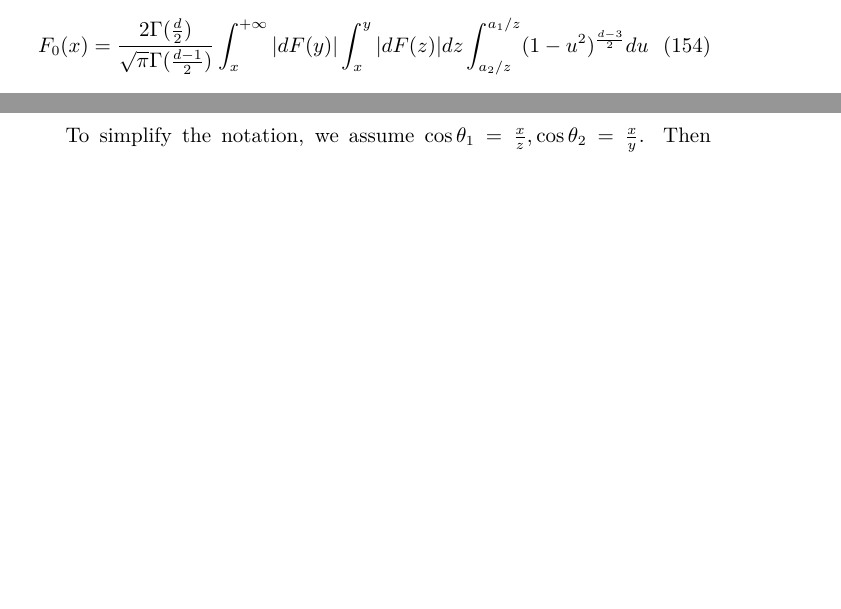
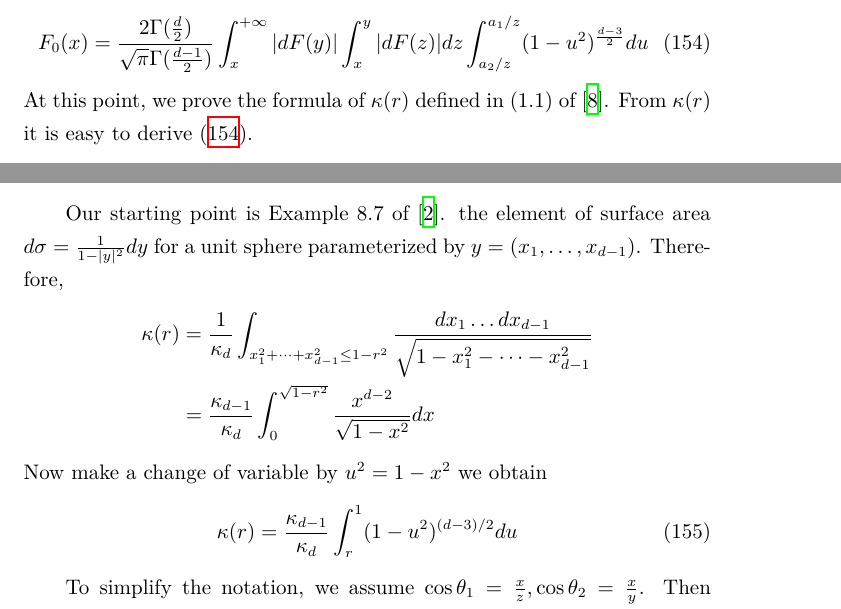
Before and after one commit to zhaofeng-shu33/research_info_related_notes, a LaTeX document (convex_hull/w1.tex): two parts of pages 44 and 45 of 53, joined at a grey line, cut so that both start at the same text, the shorter picture padded with empty space. Compiled offline with XeLaTeX.

Commit message:
add a missing proof

```diff
--- a/convex_hull/w1.tex
+++ b/convex_hull/w1.tex
@@ -2698,11 +2698,28 @@ a & = \pm \tan \theta \sqrt{x_1^2+\dots + x_{d-1}^2} + y \\
 z^2 &= a^2 + x_1^2 + \dots + x_{d-1}^2
 \end{align*}
 Then
-\begin{equation}
+\begin{equation}\label{eq:F0_formula}
     F_0(x)=\frac{2\Gamma(\frac{d}{2})}
     {\sqrt{\pi}\Gamma(\frac{d-1}{2})}
     \int_x^{+\infty} |dF(y)|
     \int_x^{y} |dF(z)|dz \int_{a_2/z}^{a_1 /z} (1-u^2)^{\frac{d-3}{2}}du
+\end{equation}
+At this point, we prove the formula of
+$\kappa(r)$ defined in (1.1) of \cite{dwyer1991convex}.
+From $\kappa(r)$ it is easy to derive \eqref{eq:F0_formula}.
+
+Our starting point is Example 8.7 of \cite{surfaceArea}.
+the element of surface area $d\sigma = \frac{1}{1-|y|^2}dy$
+for a unit sphere parameterized by $y=(x_1, \dots, x_{d-1})$.
+Therefore,
+\begin{align*}
+    \kappa(r) &= \frac{1}{\kappa_d}\int_{x_1^2 + \dots + x_{d-1}^2 \leq 1-r^2}
+    \frac{dx_1 \dots dx_{d-1}}{\sqrt{1-x_1^2-\dots -x_{d-1}^2}}\\
+    &=\frac{\kappa_{d-1}}{\kappa_d}\int_0^{\sqrt{1-r^2}} \frac{x^{d-2}}{\sqrt{1-x^2}}dx
+\end{align*}
+Now make a change of variable by $u^2=1-x^2$ we obtain
+\begin{equation}
+    \kappa(r)=\frac{\kappa_{d-1}}{\kappa_d}\int_r^1 (1-u^2)^{(d-3)/2}du
 \end{equation}
 
 To simplify the notation,
```
Also changed, not shown: convex_hull/ref.bib (+4 -1 lines).
